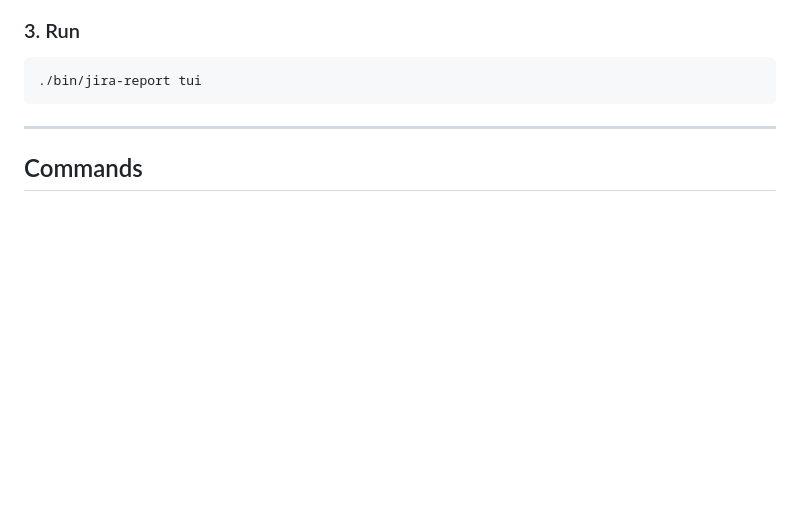
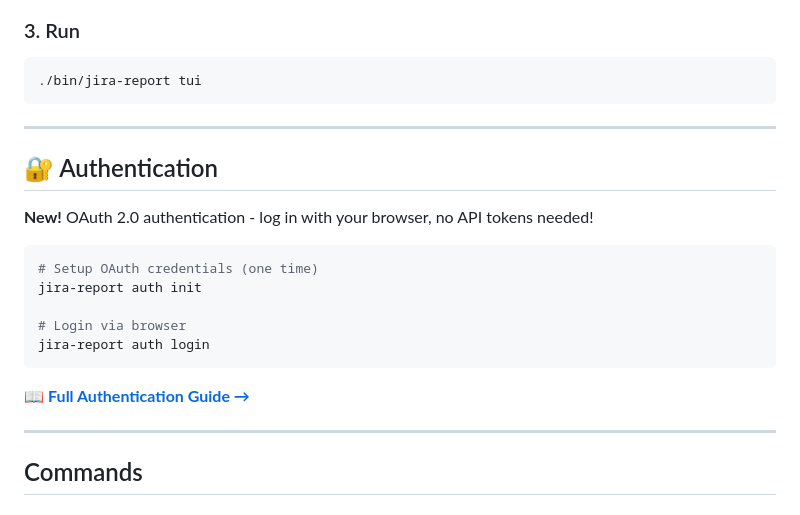
Before and after one commit to voxuanthuan/daily-report, a Markdown page: go-tui/README.md, the part around the change. Rendered like a GitHub page; blank space fills up the shorter version.

````diff
--- a/go-tui/README.md
+++ b/go-tui/README.md
@@ -39,6 +39,22 @@ Create `~/.jira-daily-report.json` manually (see Configuration File section)
 ```bash
 ./bin/jira-report tui
 ```
+
+---
+
+## 🔐 Authentication
+
+**New!** OAuth 2.0 authentication - log in with your browser, no API tokens needed!
+
+```bash
+# Setup OAuth credentials (one time)
+jira-report auth init
+
+# Login via browser
+jira-report auth login
+```
+
+📖 **[Full Authentication Guide →](README_AUTHENTICATE.md)**
 
 ---
 
````
Also changed, not shown: go-tui/README_AUTHENTICATE.md (added, +93 -0 lines).
